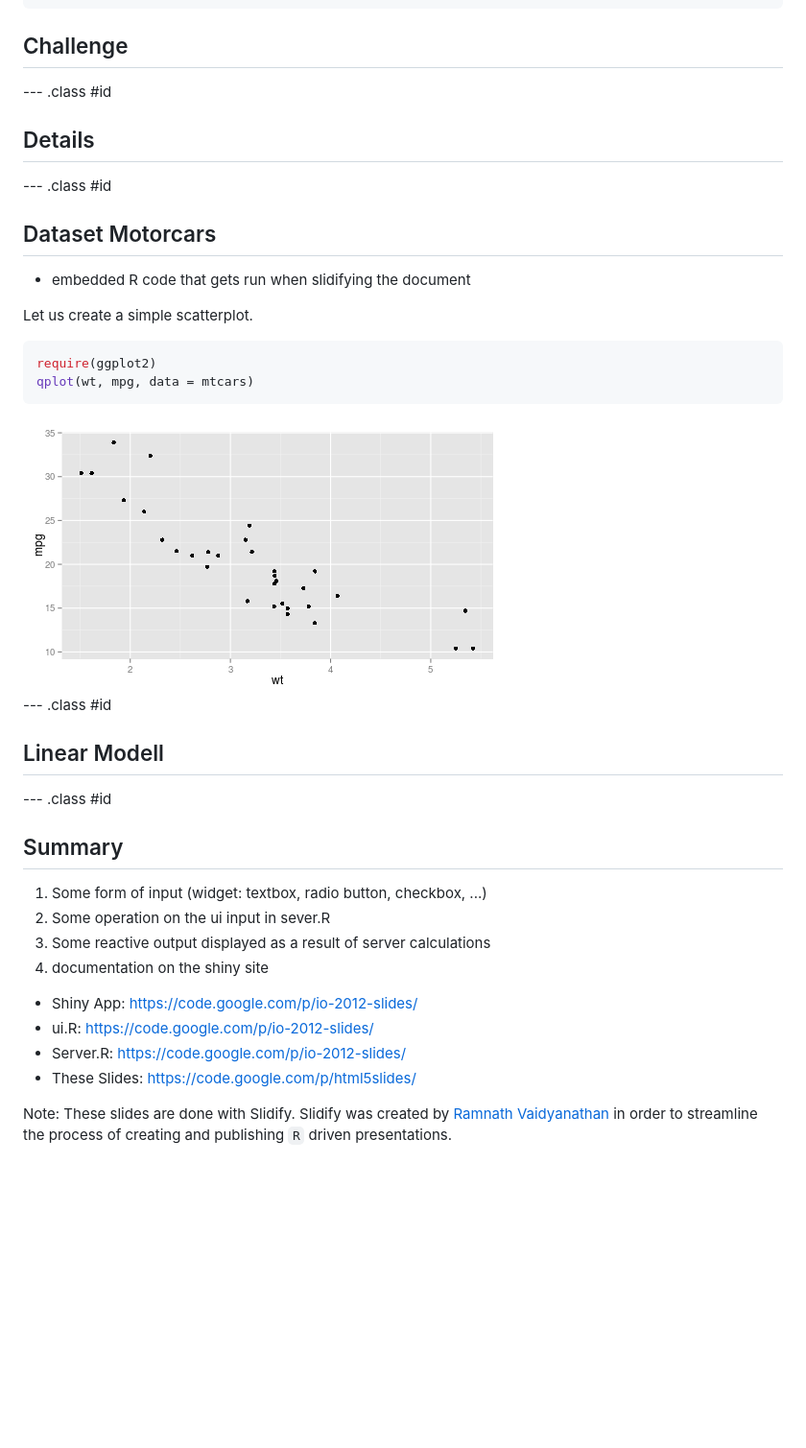
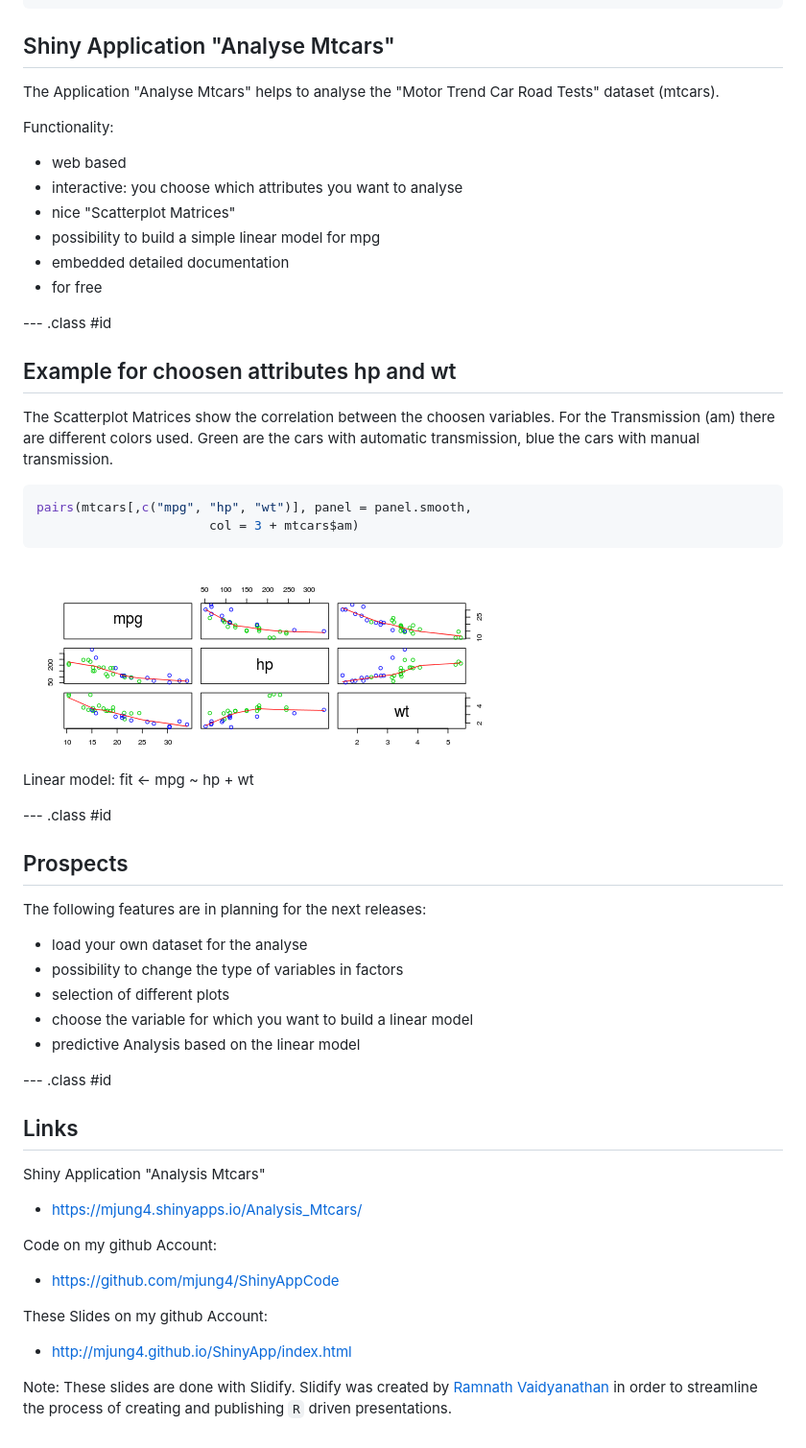
Before and after one commit to mjung4/ShinyApp, a Markdown page: index.md, the part around the change. Shown: that part at 96% size. Drawn GitHub-style; pictures changed too: assets/fig/simple-plot-1.png; blank space fills up the shorter version.

Commit message:
Updated the presentation

````diff
--- a/index.md
+++ b/index.md
@@ -11,44 +11,59 @@ mode        : selfcontained # {standalone, draft}
 knit        : slidify::knit2slides
 ---
 
-## Challenge
+## Shiny Application "Analyse Mtcars"
+
+The Application "Analyse Mtcars" helps to analyse the  "Motor Trend Car Road Tests" dataset (mtcars).
+
+Functionality:
+- web based
+- interactive: you choose which attributes you want to analyse
+- nice "Scatterplot Matrices"
+- possibility to build a simple linear model for mpg
+- embedded detailed documentation
+- for free
 
 --- .class #id
 
-## Details
+## Example for choosen attributes hp and wt
 
---- .class #id
-
-## Dataset Motorcars
-- embedded R code that gets run when slidifying the document
-
-Let us create a simple scatterplot.
-
+The Scatterplot Matrices show the correlation between the choosen variables. For the Transmission (am) there are different colors used. Green are the cars with automatic transmission, blue the cars with manual transmission.
 
 ```r
-require(ggplot2)
-qplot(wt, mpg, data = mtcars)
+pairs(mtcars[,c("mpg", "hp", "wt")], panel = panel.smooth,
+                       col = 3 + mtcars$am)
 ```
 
 <img src="assets/fig/simple-plot-1.png" title="plot of chunk simple-plot" alt="plot of chunk simple-plot" style="display: block; margin: auto auto auto 0;" />
 
---- .class #id
-
-##  Linear Modell
+Linear model:
+fit <- mpg ~ hp + wt
 
 --- .class #id
 
-## Summary
+##  Prospects
 
-1. Some form of input (widget: textbox, radio button, checkbox, ...)
-2. Some operation on the ui input in sever.R
-3. Some reactive output displayed as a result of server calculations
-4. documentation on the shiny site
+The following features are in planning for the next releases:
+- load your own dataset for the analyse
+- possibility to change the type of variables in factors
+- selection of different plots
+- choose the variable for which you want to build a linear model
+- predictive Analysis based on the linear model
 
-- Shiny App: https://code.google.com/p/io-2012-slides/
-- ui.R: https://code.google.com/p/io-2012-slides/
-- Server.R: https://code.google.com/p/io-2012-slides/
-- These Slides: https://code.google.com/p/html5slides/
+--- .class #id
+
+## Links
+
+Shiny Application "Analysis Mtcars"
+- https://mjung4.shinyapps.io/Analysis_Mtcars/
+
+Code on my github Account:
+- https://github.com/mjung4/ShinyAppCode
+
+These Slides on my github Account:
+- http://mjung4.github.io/ShinyApp/index.html
+
+
 
 Note: These slides are done with Slidify.
 Slidify was created by [Ramnath Vaidyanathan](https://github.com/ramnathv) in order to streamline the process of creating and publishing `R` driven presentations.
````
Also changed, not shown: 2 other files.
